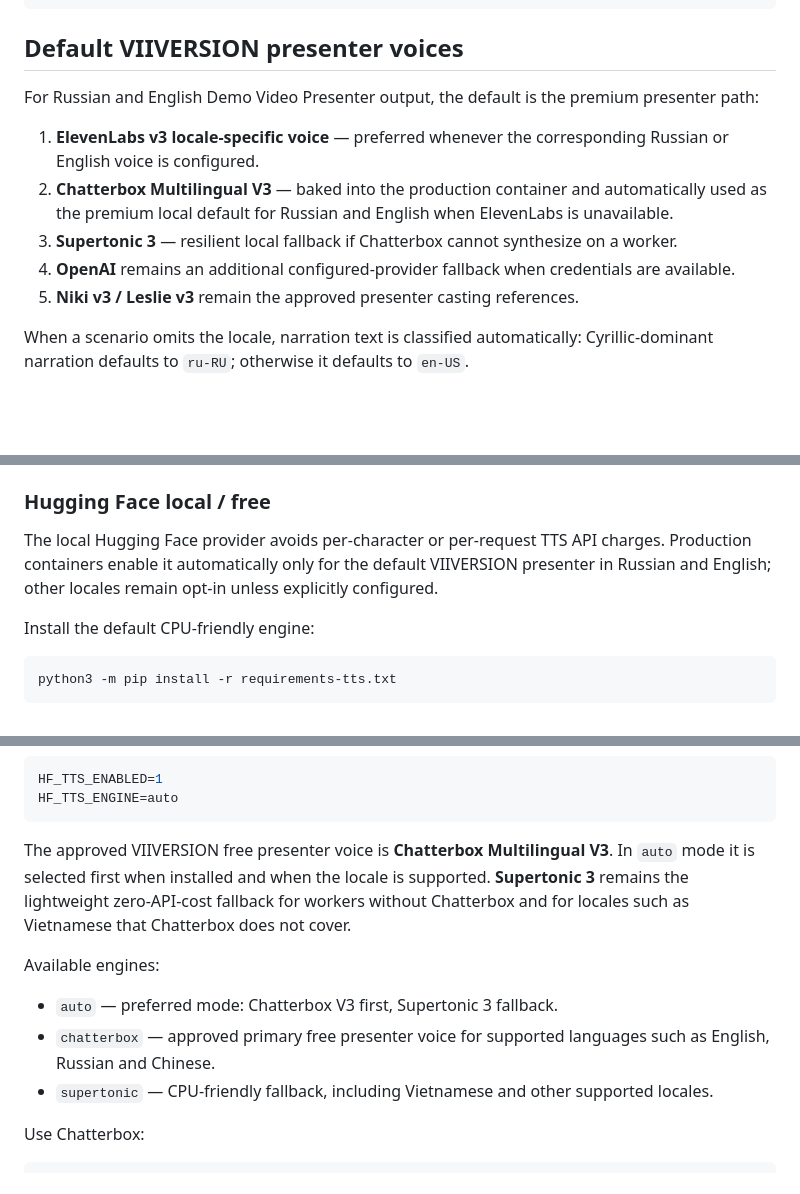
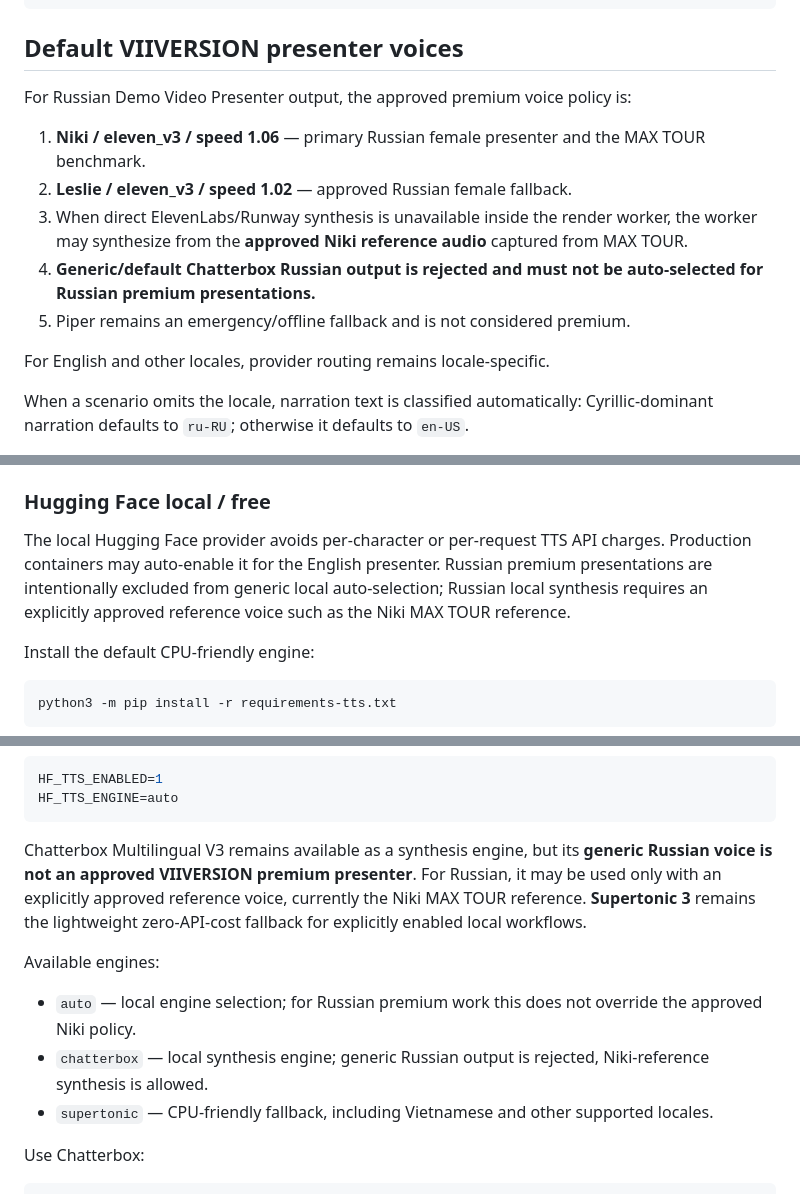
Before and after one commit to mirozdanie6v/VIIVERSION_Demo_Studio, a Markdown page: docs/VOICE_ENGINE.md, 3 parts joined by grey strips. GitHub-like rendering; blank space fills up the shorter version.

Commit message:
Remove generic Chatterbox voice from approved Russian premium set

````diff
--- a/docs/VOICE_ENGINE.md
+++ b/docs/VOICE_ENGINE.md
@@ -35,13 +35,15 @@ Subtitle / edit synchronization
 
 ## Default VIIVERSION presenter voices
 
-For Russian and English Demo Video Presenter output, the default is the premium presenter path:
+For Russian Demo Video Presenter output, the approved premium voice policy is:
 
-1. **ElevenLabs v3 locale-specific voice** — preferred whenever the corresponding Russian or English voice is configured.
-2. **Chatterbox Multilingual V3** — baked into the production container and automatically used as the premium local default for Russian and English when ElevenLabs is unavailable.
-3. **Supertonic 3** — resilient local fallback if Chatterbox cannot synthesize on a worker.
-4. **OpenAI** remains an additional configured-provider fallback when credentials are available.
-5. **Niki v3 / Leslie v3** remain the approved presenter casting references.
+1. **Niki / eleven_v3 / speed 1.06** — primary Russian female presenter and the MAX TOUR benchmark.
+2. **Leslie / eleven_v3 / speed 1.02** — approved Russian female fallback.
+3. When direct ElevenLabs/Runway synthesis is unavailable inside the render worker, the worker may synthesize from the **approved Niki reference audio** captured from MAX TOUR.
+4. **Generic/default Chatterbox Russian output is rejected and must not be auto-selected for Russian premium presentations.**
+5. Piper remains an emergency/offline fallback and is not considered premium.
+
+For English and other locales, provider routing remains locale-specific.
 
 When a scenario omits the locale, narration text is classified automatically: Cyrillic-dominant narration defaults to `ru-RU`; otherwise it defaults to `en-US`.
 
@@ -147,7 +149,7 @@ The Voice Director passes natural-language performance direction through the TTS
 
 ### Hugging Face local / free
 
-The local Hugging Face provider avoids per-character or per-request TTS API charges. Production containers enable it automatically only for the default VIIVERSION presenter in Russian and English; other locales remain opt-in unless explicitly configured.
+The local Hugging Face provider avoids per-character or per-request TTS API charges. Production containers may auto-enable it for the English presenter. Russian premium presentations are intentionally excluded from generic local auto-selection; Russian local synthesis requires an explicitly approved reference voice such as the Niki MAX TOUR reference.
 
 Install the default CPU-friendly engine:
 
@@ -168,12 +170,12 @@ HF_TTS_ENABLED=1
 HF_TTS_ENGINE=auto
 ```
 
-The approved VIIVERSION free presenter voice is **Chatterbox Multilingual V3**. In `auto` mode it is selected first when installed and when the locale is supported. **Supertonic 3** remains the lightweight zero-API-cost fallback for workers without Chatterbox and for locales such as Vietnamese that Chatterbox does not cover.
+Chatterbox Multilingual V3 remains available as a synthesis engine, but its **generic Russian voice is not an approved VIIVERSION premium presenter**. For Russian, it may be used only with an explicitly approved reference voice, currently the Niki MAX TOUR reference. **Supertonic 3** remains the lightweight zero-API-cost fallback for explicitly enabled local workflows.
 
 Available engines:
 
-- `auto` — preferred mode: Chatterbox V3 first, Supertonic 3 fallback.
-- `chatterbox` — approved primary free presenter voice for supported languages such as English, Russian and Chinese.
+- `auto` — local engine selection; for Russian premium work this does not override the approved Niki policy.
+- `chatterbox` — local synthesis engine; generic Russian output is rejected, Niki-reference synthesis is allowed.
 - `supertonic` — CPU-friendly fallback, including Vietnamese and other supported locales.
 
 Use Chatterbox:
````
